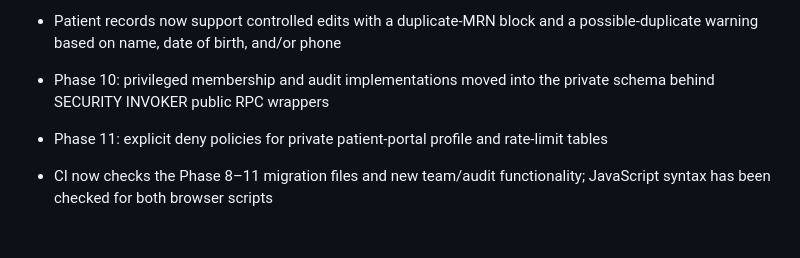
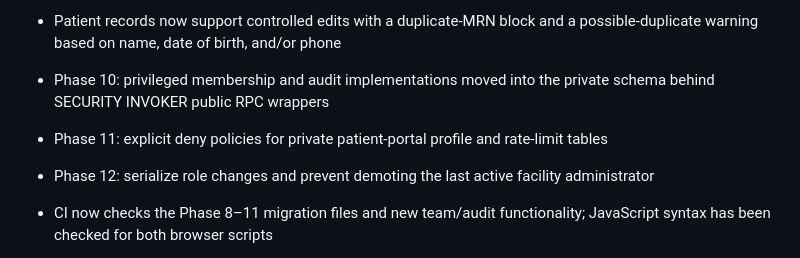
Before and after one commit to nexoradot/hospital-flow, a Markdown page: README.md, the part around the change. GitHub-like rendering; blank space fills up the shorter version.

Commit message:
Document final facility administrator protection

```diff
--- a/README.md
+++ b/README.md
@@ -20,6 +20,7 @@ The development database and first browser application have been committed. Pati
 - Patient records now support controlled edits with a duplicate-MRN block and a possible-duplicate warning based on name, date of birth, and/or phone
 - Phase 10: privileged membership and audit implementations moved into the private schema behind SECURITY INVOKER public RPC wrappers
 - Phase 11: explicit deny policies for private patient-portal profile and rate-limit tables
+- Phase 12: serialize role changes and prevent demoting the last active facility administrator
 - CI now checks the Phase 8–11 migration files and new team/audit functionality; JavaScript syntax has been checked for both browser scripts
 - Remaining production gate: enable leaked-password protection in Supabase Auth, configure/test SMS delivery and deployed auth URLs, then complete browser end-to-end, concurrency, backup/restore, privacy and clinical-governance testing
 - Operational navigation and create/edit controls are filtered by facility role; database policies and RPC checks remain the enforcement boundary
```
